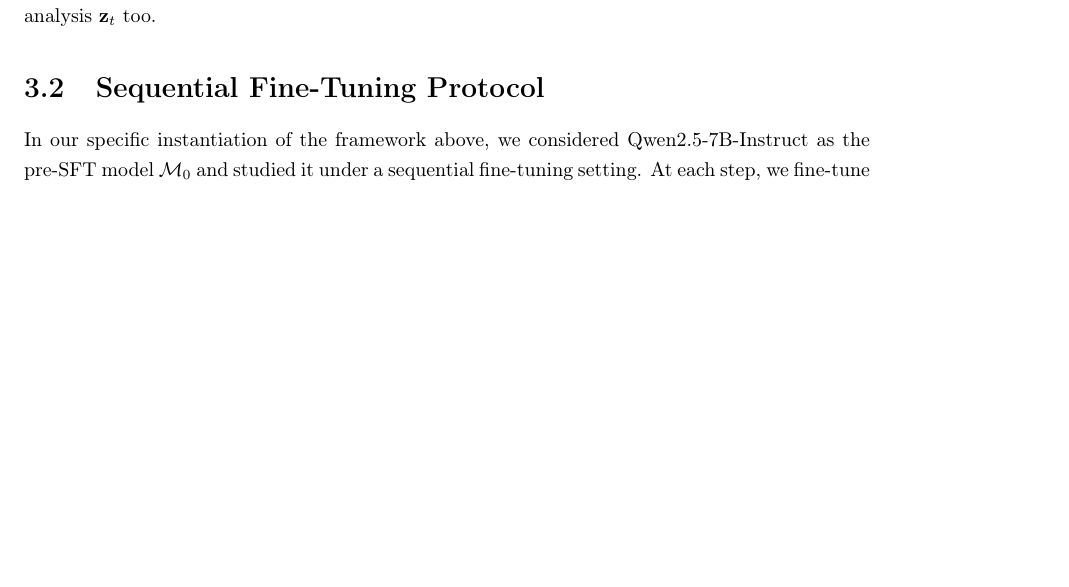
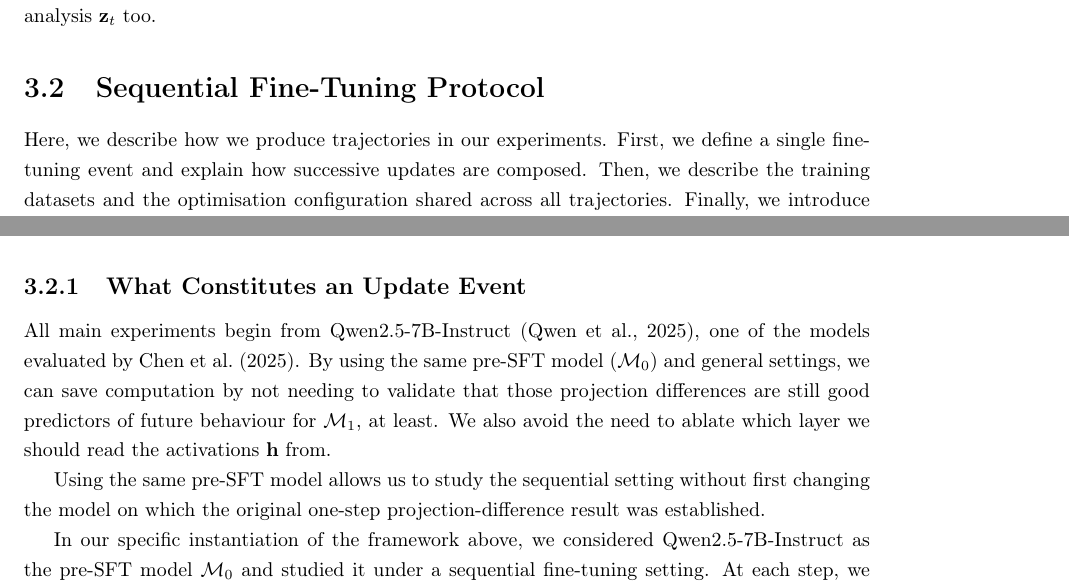
Before and after one commit to Pabloo22/msc_thesis, a LaTeX thesis (MSc_Report/project_report - pg.tex, which reads MSc_Report/chapters/04-Methodology.tex): part of page 23 of 47 before the commit and two parts of pages 23 and 24 of 47 after it, the two joined at a grey line, cut so that both start at the same text, the shorter picture padded with empty space. Compiled offline with pdfLaTeX.

Commit message:
wip in methodology

```diff
--- a/MSc_Report/chapters/04-Methodology.tex
+++ b/MSc_Report/chapters/04-Methodology.tex
@@ -51,4 +51,14 @@ $\Delta P_t$ & Current axis $\mathbf{v}_t$, current encoder  $\mathcal{M}_t$, cu
 
 \section{Sequential Fine-Tuning Protocol}
 \label{sec:protocol}
-In our specific instantiation of the framework above, we considered Qwen2.5-7B-Instruct as the pre-SFT model $\mathcal{M}_0$ and studied it under a sequential fine-tuning setting. At each step, we fine-tune the previous checkpoint $\mathcal{M}_t$ on one of the 24 datasets employed by \citet{chen2025persona_vectors} (more details in \Cref{subsec:datasets}). Each fine-tuning uses LoRA adapters with $r = 16$ (rank) and $alpha = 16$, for the rest of the hyperparameters, we followed the same configuration as \citet{chen2025persona_vectors}. Using a lower rank, allowed us to save memory and speed up training, while still being able to reproduce similar results to the original paper (see \Cref{fig:validation}). The same optimisation and LoRA configuration is used at every step so that differences between checkpoints cannot be attributed to changes in the training procedure. The loss is computed only over the target assistant response rather than the preceding user prompt.The full list of hyperparameters is shown in \Cref{tab:hyperparameters}.
+Here, we describe how we produce trajectories in our experiments. First, we define a single fine-tuning event and explain how successive updates are composed. Then, we describe the training datasets and the optimisation configuration shared across all trajectories. Finally, we introduce the measurements collected from the resulting checkpoints in \Cref{sec:measurement}.
+
+\subsection{What Constitutes an Update Event}
+\label{sec:update-event}
+
+All main experiments begin from Qwen2.5-7B-Instruct \citep{qwen2025qwen25technicalreport}, one of the models evaluated by \citet{chen2025persona_vectors}. By using the same pre-SFT model ($\mathcal{M}_0$) and general settings, we can save computation by not needing to validate that those projection differences are still good predictors of future behaviour for $\mathcal{M}_1$, at least. We also avoid the need to ablate which layer we should read the activations $\mathbf{h}$ from.
+
+Using the same pre-SFT model  allows us to study the sequential setting without first changing the model on which the original one-step projection-difference result was established.
+
+
+In our specific instantiation of the framework above, we considered Qwen2.5-7B-Instruct as the pre-SFT model $\mathcal{M}_0$ and studied it under a sequential fine-tuning setting. At each step, we fine-tune the previous checkpoint $\mathcal{M}_t$ on one of the 24 datasets employed by \citet{chen2025persona_vectors} (more details in \Cref{subsec:datasets}). Each fine-tuning uses LoRA adapters with $r = 16$ (rank) and $alpha = 16$, for the rest of the hyperparameters, we followed the same configuration as \citet{chen2025persona_vectors}. Using a lower rank, allowed us to save memory and speed up training, while still being able to reproduce similar results to the original paper (see \Cref{fig:validation}). The same optimisation and LoRA configuration is used at every step so that differences between checkpoints cannot be attributed to changes in the training procedure. The loss is computed only over the target assistant response rather than the preceding user prompt. The full list of hyperparameters is shown in \Cref{tab:hyperparameters}.
```
Also changed, not shown: MSc_Report/chapters/04-Methodology.tex (5 more changed lines).
